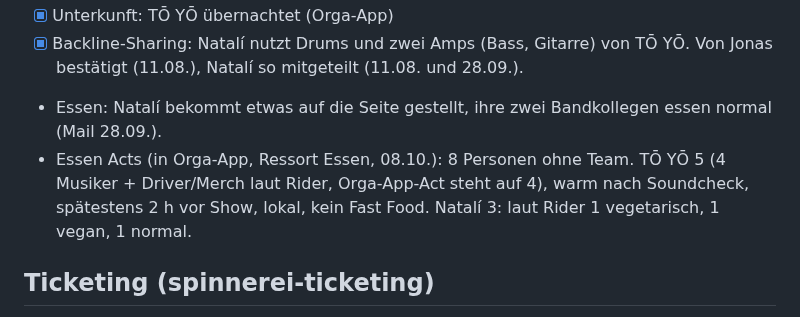
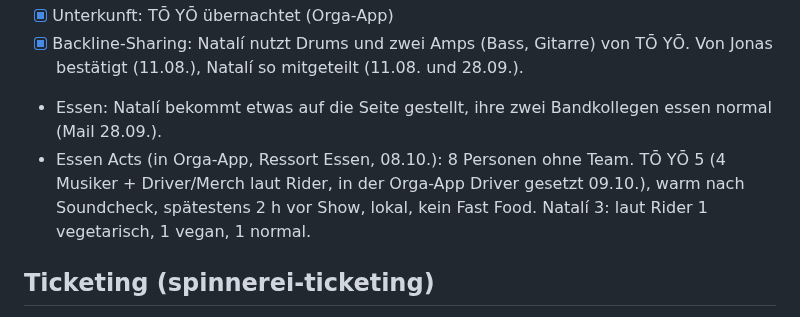
Before and after one commit to daellengarnier/jarvis, a Markdown page: events/2026-10-09-to-yo-natali/EVENT.md, the part around the change. Rendered like a GitHub page.

Commit message:
training: spinnerei-booking: Essen pro Act in der Orga-App erfassen; TŌ YŌ Driver
Co-Authored-By: Claude Opus 5.5 <noreply@anthropic.com>
Claude-Session: https://claude.ai/code/session_016SGJHjxGBygGTEZjsjQjaJ

```diff
--- a/events/2026-10-09-to-yo-natali/EVENT.md
+++ b/events/2026-10-09-to-yo-natali/EVENT.md
@@ -28,7 +28,7 @@ Laut Alain ist in der Orga-App alles vollständig (2026-10-06).
 - [x] Unterkunft: TŌ YŌ übernachtet (Orga-App)
 - [x] Backline-Sharing: Natalí nutzt Drums und zwei Amps (Bass, Gitarre) von TŌ YŌ. Von Jonas bestätigt (11.08.), Natalí so mitgeteilt (11.08. und 28.09.).
 - Essen: Natalí bekommt etwas auf die Seite gestellt, ihre zwei Bandkollegen essen normal (Mail 28.09.).
-- Essen Acts (in Orga-App, Ressort Essen, 08.10.): 8 Personen ohne Team. TŌ YŌ 5 (4 Musiker + Driver/Merch laut Rider, Orga-App-Act steht auf 4), warm nach Soundcheck, spätestens 2 h vor Show, lokal, kein Fast Food. Natalí 3: laut Rider 1 vegetarisch, 1 vegan, 1 normal.
+- Essen Acts (in Orga-App, Ressort Essen, 08.10.): 8 Personen ohne Team. TŌ YŌ 5 (4 Musiker + Driver/Merch laut Rider, in der Orga-App Driver gesetzt 09.10.), warm nach Soundcheck, spätestens 2 h vor Show, lokal, kein Fast Food. Natalí 3: laut Rider 1 vegetarisch, 1 vegan, 1 normal.
 
 ## Ticketing (spinnerei-ticketing)
 
```
Also changed, not shown: 1 other file.
